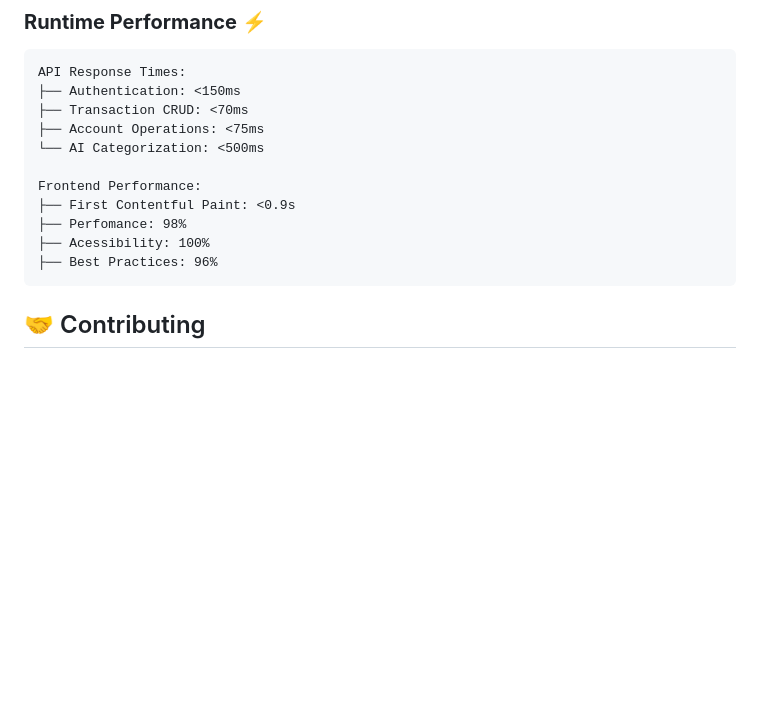
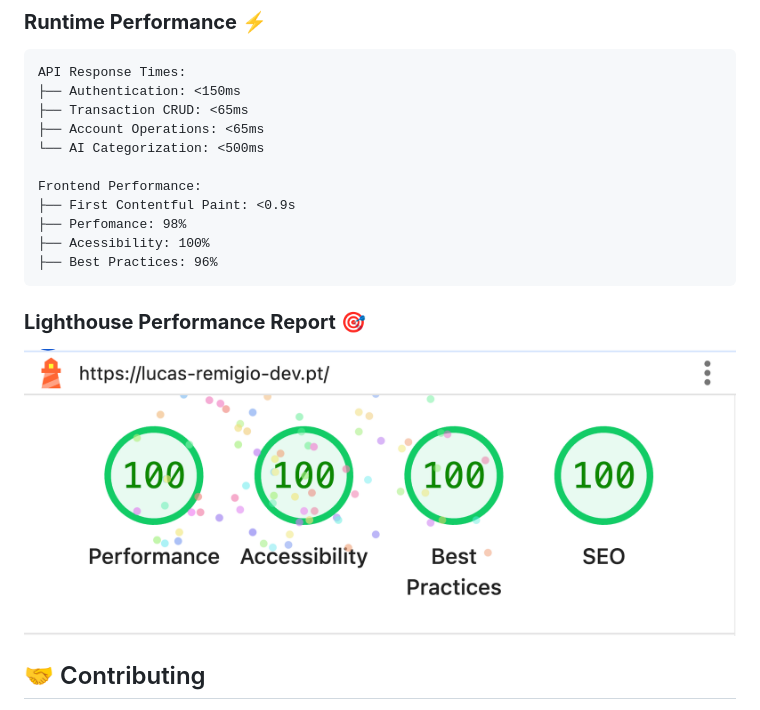
Before and after one commit to lucas-remigio/graocerto.pt, a Markdown page: README.md, the part around one of its changes. Drawn GitHub-style; pictures changed too: frontend_stats.png (added); blank space fills up the shorter version.

````diff
--- a/README.md
+++ b/README.md
@@ -57,8 +67,8 @@ This project serves a **dual purpose**:
 ```
 API Response Times:
 ├── Authentication: <150ms
-├── Transaction CRUD: <70ms
-├── Account Operations: <75ms
+├── Transaction CRUD: <65ms
+├── Account Operations: <65ms
 └── AI Categorization: <500ms
 
 Frontend Performance:
@@ -67,6 +77,10 @@ Frontend Performance:
 ├── Acessibility: 100%
 ├── Best Practices: 96%
 ```
+
+### **Lighthouse Performance Report** 🎯
+
+![Frontend Performance Stats](./frontend_stats.png)
 
 ## 🤝 Contributing
 
````
Also changed, not shown: other parts of README.md (+10 -0 lines), graphs_light.png (added), transactions_dark.png (added).
